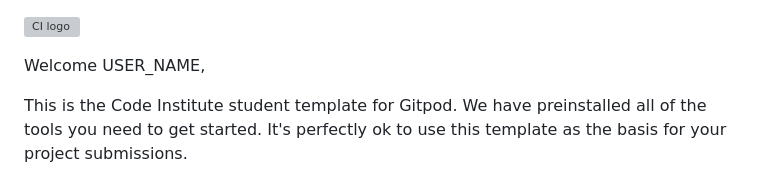
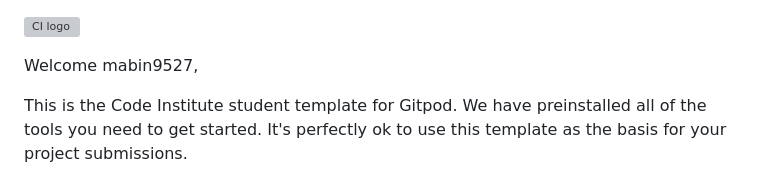
Before and after one commit to mabin9527/SLAM-DUNK-PP2, a Markdown page: README.md, the part around the change. Drawn GitHub-style; grey boxes are pictures that could not be loaded.

```diff
--- a/README.md
+++ b/README.md
@@ -1,6 +1,6 @@
 ![CI logo](https://codeinstitute.s3.amazonaws.com/fullstack/ci_logo_small.png)
 
-Welcome USER_NAME,
+Welcome mabin9527,
 
 This is the Code Institute student template for Gitpod. We have preinstalled all of the tools you need to get started. It's perfectly ok to use this template as the basis for your project submissions.
 
```
Also changed, not shown: assets/images/logo.png (added), 4 other files.
